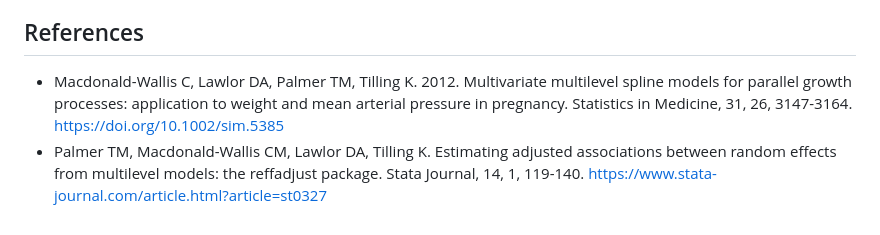
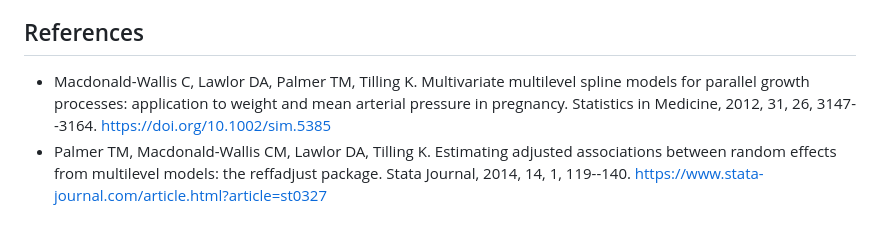
Before and after one commit to remlapmot/reffadjust, a Markdown page: README.md, the part around the change. Rendered like a GitHub page.

Commit message:
Amend citations

```diff
--- a/README.md
+++ b/README.md
@@ -75,5 +75,5 @@ Thanks to Gemma Clayton for discovering that `reffadjustsim` had stopped working
 
 ## References
 
-- Macdonald-Wallis C, Lawlor DA, Palmer TM, Tilling K. 2012. Multivariate multilevel spline models for parallel growth processes: application to weight and mean arterial pressure in pregnancy. Statistics in Medicine, 31, 26, 3147-3164. <https://doi.org/10.1002/sim.5385>
-- Palmer TM, Macdonald-Wallis CM, Lawlor DA, Tilling K. Estimating adjusted associations between random effects from multilevel models: the reffadjust package. Stata Journal, 14, 1, 119-140. <https://www.stata-journal.com/article.html?article=st0327>
+- Macdonald-Wallis C, Lawlor DA, Palmer TM, Tilling K. Multivariate multilevel spline models for parallel growth processes: application to weight and mean arterial pressure in pregnancy. Statistics in Medicine, 2012, 31, 26, 3147--3164. <https://doi.org/10.1002/sim.5385>
+- Palmer TM, Macdonald-Wallis CM, Lawlor DA, Tilling K. Estimating adjusted associations between random effects from multilevel models: the reffadjust package. Stata Journal, 2014, 14, 1, 119--140. <https://www.stata-journal.com/article.html?article=st0327>
```
